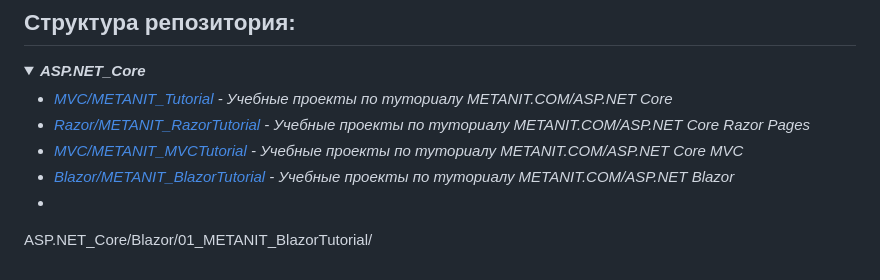
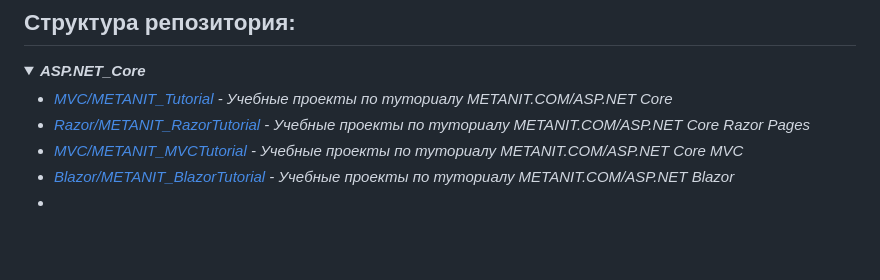
Before and after one commit to Vik154/Experimental_Projects, a Markdown page: README.md, the part around the change. Rendered like a GitHub page; folded sections open; blank space fills up the shorter version.

```diff
--- a/README.md
+++ b/README.md
@@ -69,5 +69,3 @@
    * *[Blazor/METANIT_BlazorTutorial](ASP.NET_Core/Blazor/01_METANIT_BlazorTutorial/Description.md) - Учебные проекты по туториалу METANIT.COM/ASP.NET Blazor*
    *
 </details>
-
-ASP.NET_Core/Blazor/01_METANIT_BlazorTutorial/
```
